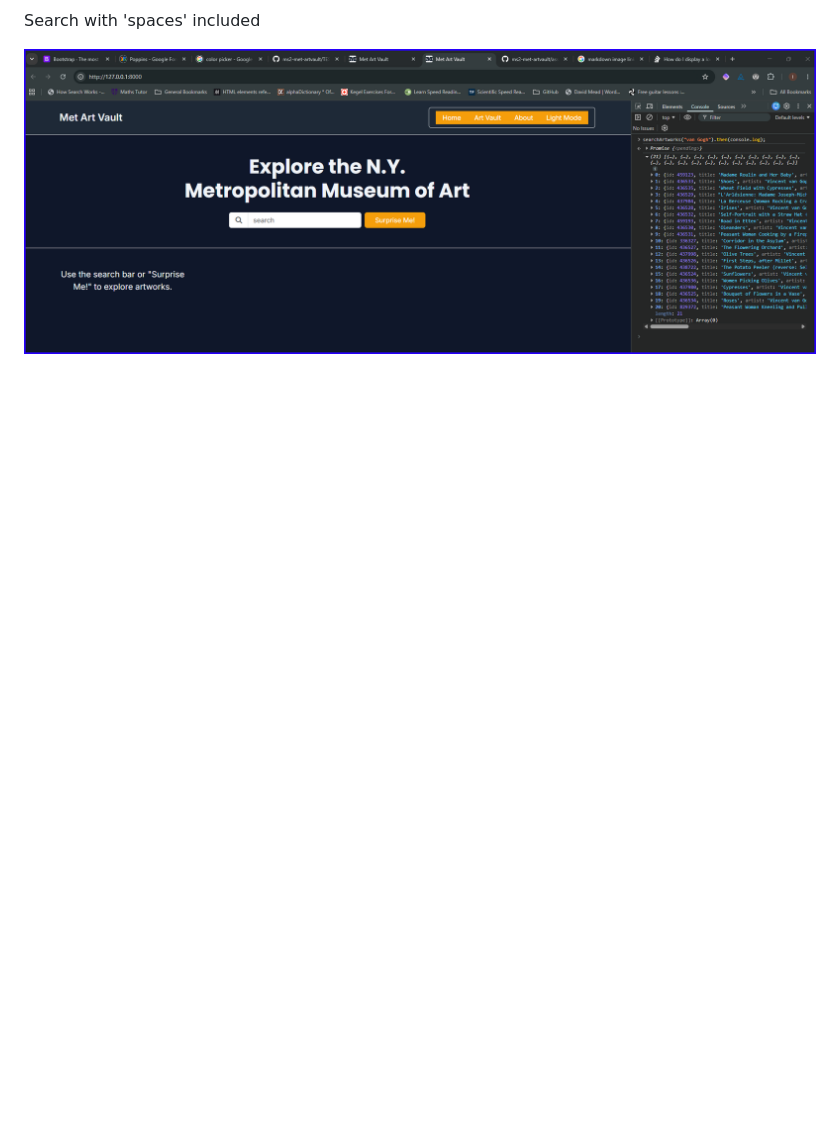
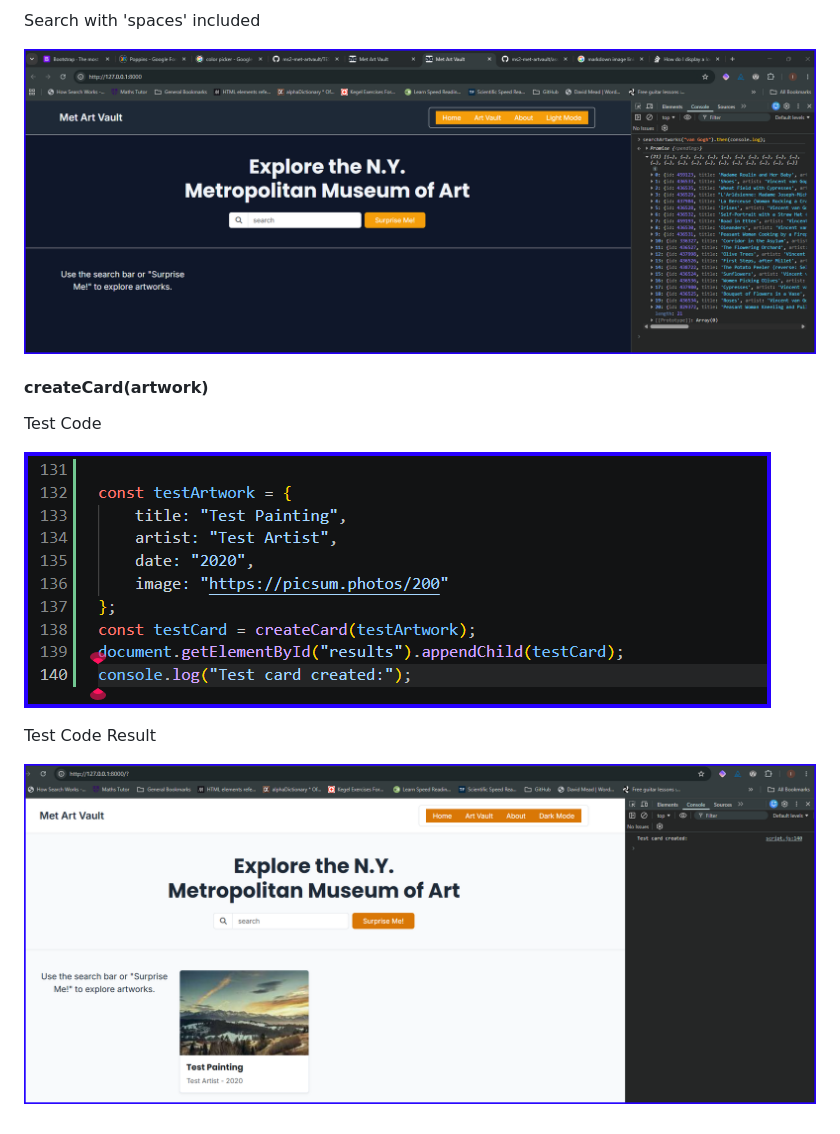
Before and after one commit to Blitzgeist-69/ms2-met-artvault, a Markdown page: TESTING.md, the part around the change. Drawn GitHub-style; pictures changed too: assets/screenshots/test-code-create-card-result.png (added), assets/screenshots/test-code-create-card.png (added); blank space fills up the shorter version.

Commit message:
Add createCard function

```diff
--- a/TESTING.md
+++ b/TESTING.md
@@ -31,3 +31,13 @@ Example "Sunflowers" search
 Search with 'spaces' included
 
 ![Search with spaces included](assets/screenshots/search-with-spaces.png)
+
+#### createCard(artwork)
+
+Test Code
+
+![Test Code](assets/screenshots/test-code-create-card.png)
+
+Test Code Result
+
+![Test Code Result](assets/screenshots/test-code-create-card-result.png)
```
Also changed, not shown: README.md (+1 -0 lines), 1 other file.
